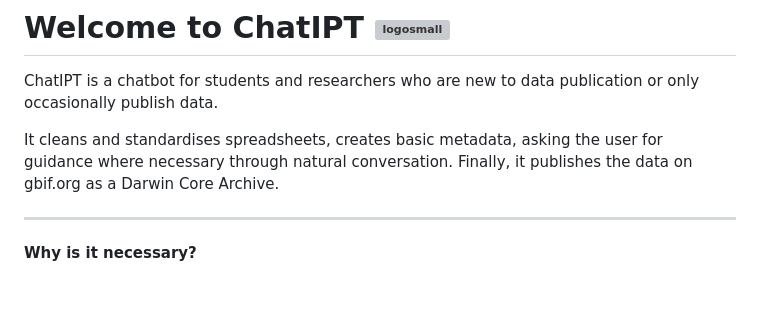
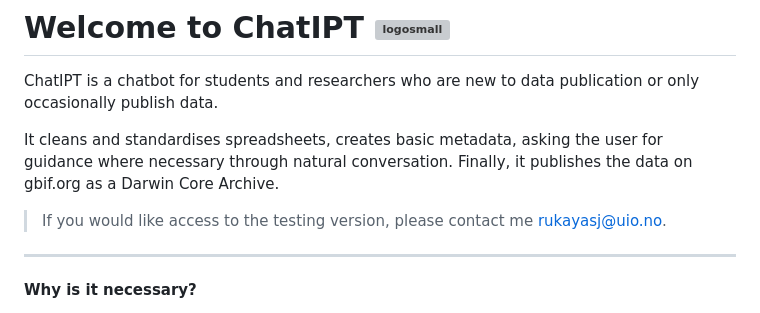
Before and after one commit to gbif-norway/publishgpt, a Markdown page: README.md, the part around the change. GitHub-like rendering; blank space fills up the shorter version; grey boxes are pictures that could not be loaded.

```diff
--- a/README.md
+++ b/README.md
@@ -5,6 +5,8 @@
 ChatIPT is a chatbot for students and researchers who are new to data publication or only occasionally publish data.
 
 It cleans and standardises spreadsheets, creates basic metadata, asking the user for guidance where necessary through natural conversation. Finally, it publishes the data on gbif.org as a Darwin Core Archive.
+
+> If you would like access to the testing version, please contact me rukayasj@uio.no.
 
 * * *
 
```
